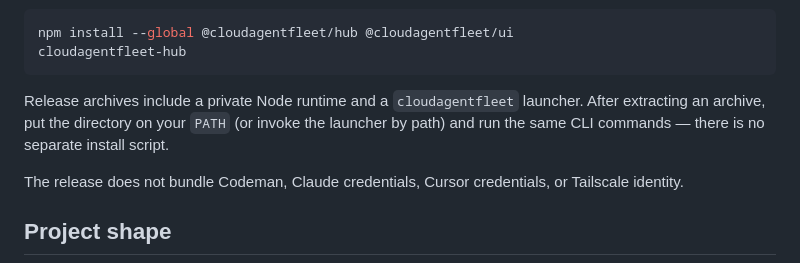
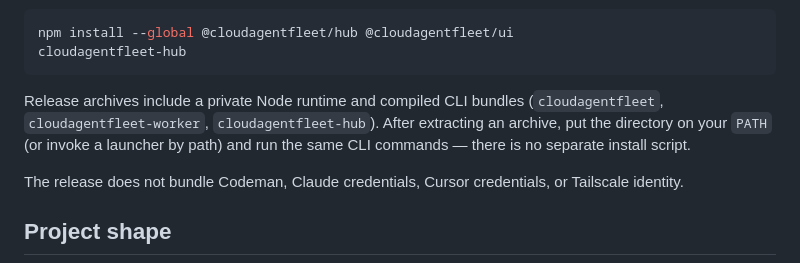
Before and after one commit to hirenf14/cloudagentfleet, a Markdown page: README.md, the part around the change. Drawn GitHub-style.

Commit message:
docs: describe ignored CLI bundle release outputs
Clarify that npm and standalone releases use compiled binaries, not generated source trees.

Co-authored-by: Cursor <cursoragent@cursor.com>

````diff
--- a/README.md
+++ b/README.md
@@ -180,10 +180,10 @@ npm install --global @cloudagentfleet/hub @cloudagentfleet/ui
 cloudagentfleet-hub
 ```
 
-Release archives include a private Node runtime and a `cloudagentfleet`
-launcher. After extracting an archive, put the directory on your `PATH` (or
-invoke the launcher by path) and run the same CLI commands — there is no
-separate install script.
+Release archives include a private Node runtime and compiled CLI bundles
+(`cloudagentfleet`, `cloudagentfleet-worker`, `cloudagentfleet-hub`). After
+extracting an archive, put the directory on your `PATH` (or invoke a launcher
+by path) and run the same CLI commands — there is no separate install script.
 
 The release does not bundle Codeman, Claude credentials, Cursor credentials, or
 Tailscale identity.
````
Also changed, not shown: CONTRIBUTING.md (+3 -3 lines).
